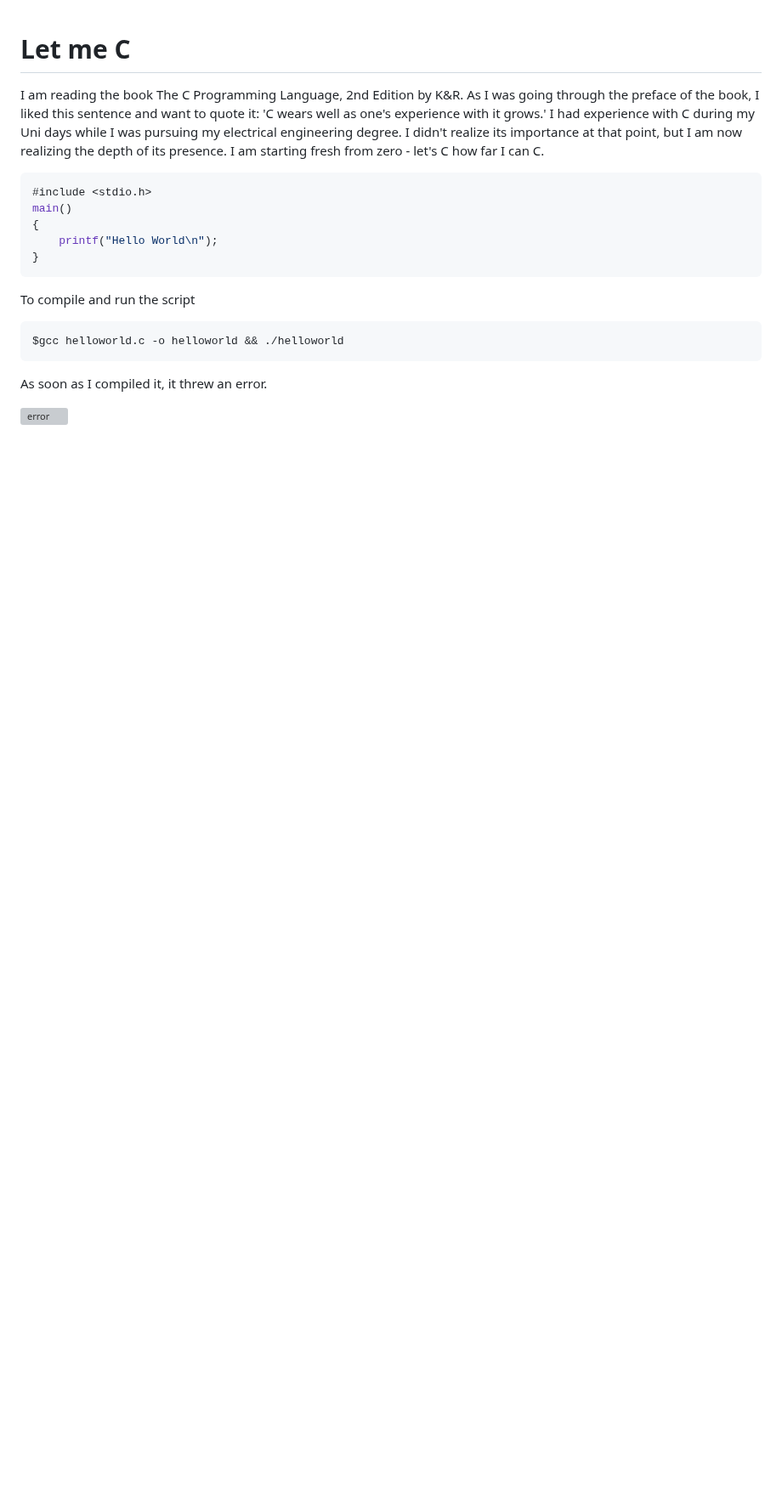
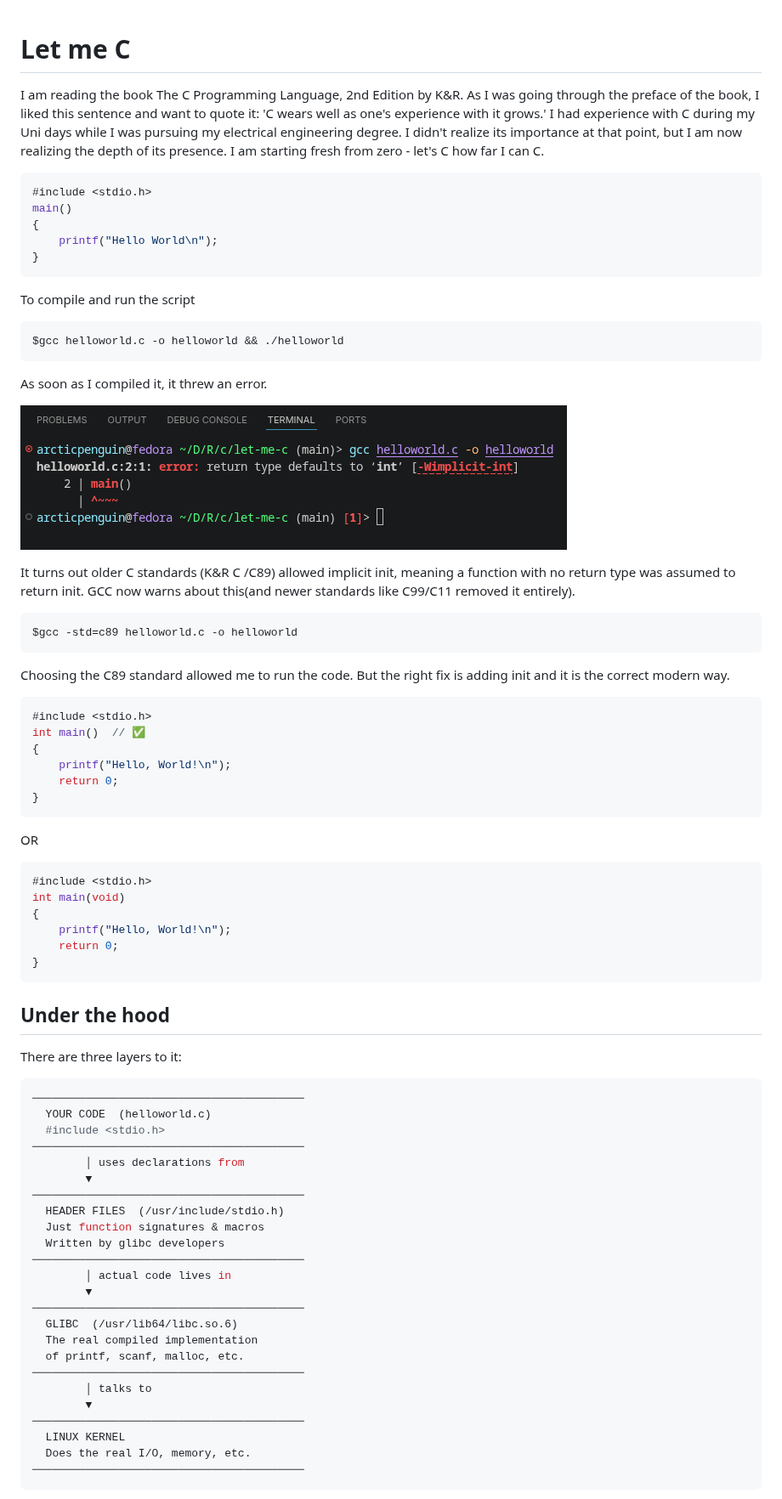
Before and after one commit to satishkarki/Notes, a Markdown page: C programming/Let-me-C.md, the part around one of its changes. Shown at 85% size. Rendered like a GitHub page; blank space fills up the shorter version; grey boxes are pictures that could not be loaded.

Commit message:
First helloworld.c program

````diff
--- a/C programming/Let-me-C.md
+++ b/C programming/Let-me-C.md
@@ -16,4 +16,62 @@ $gcc helloworld.c -o helloworld && ./helloworld
 ```
 As soon as I compiled it, it threw an error.
 
-![error](/media/First-Error.png)
+![error](media/First-Error.png)
+
+It turns out older C standards (K&R C /C89) allowed implicit init, meaning a function with no return type was assumed to return init. GCC now warns about this(and newer standards like C99/C11 removed it entirely).
+
+```bash
+$gcc -std=c89 helloworld.c -o helloworld
+```
+Choosing the C89 standard allowed me to run the code. But the right fix is adding init and it is the correct modern way.
+
+```c
+#include <stdio.h>
+int main()  // ✅
+{
+    printf("Hello, World!\n");
+    return 0;
+}
+```
+OR
+```c
+#include <stdio.h>
+int main(void)
+{
+    printf("Hello, World!\n");
+    return 0;
+}
+```
+
+
+## Under the hood
+
+There are three layers to it:
+
+```bash
+─────────────────────────────────────────
+  YOUR CODE  (helloworld.c)
+  #include <stdio.h>
+─────────────────────────────────────────
+        │ uses declarations from
+        ▼
+─────────────────────────────────────────
+  HEADER FILES  (/usr/include/stdio.h)
+  Just function signatures & macros
+  Written by glibc developers
+─────────────────────────────────────────
+        │ actual code lives in
+        ▼
+─────────────────────────────────────────
+  GLIBC  (/usr/lib64/libc.so.6)
+  The real compiled implementation
+  of printf, scanf, malloc, etc.
+─────────────────────────────────────────
+        │ talks to
+        ▼
+─────────────────────────────────────────
+  LINUX KERNEL
+  Does the real I/O, memory, etc.
+─────────────────────────────────────────
+```
+
````
Also changed, not shown: other parts of C programming/Let-me-C.md (+44 -0 lines), C programming/media/libc-so.png (added), C programming/media/standrd-library.png (added), C programming/media/stdio.png (added).
